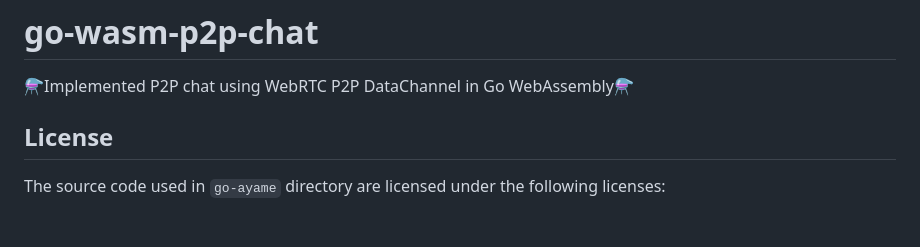
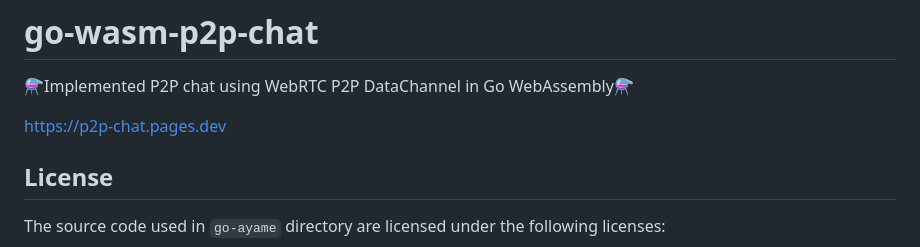
Before and after one commit to ponyo877/go-wasm-p2p-chat, a Markdown page: README.md, the part around the change. Drawn GitHub-style; blank space fills up the shorter version.

```diff
--- a/README.md
+++ b/README.md
@@ -1,5 +1,7 @@
 # go-wasm-p2p-chat
 ⚗️Implemented P2P chat using WebRTC P2P DataChannel in Go WebAssembly⚗️
+
+https://p2p-chat.pages.dev
 
 ## License
 The source code used in `go-ayame` directory are licensed under the following licenses:
```
Also changed, not shown: ogp.png (added), 2 other files.
